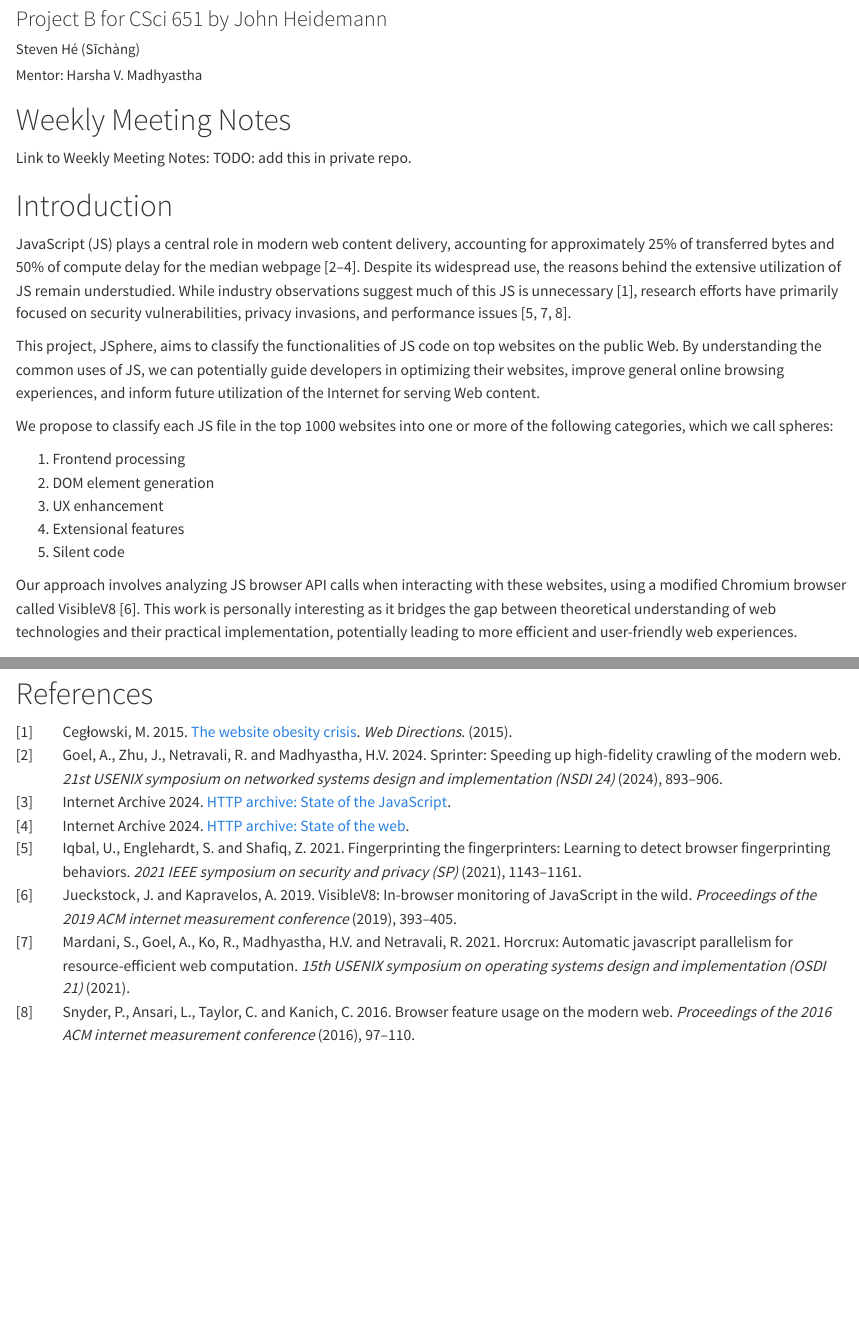
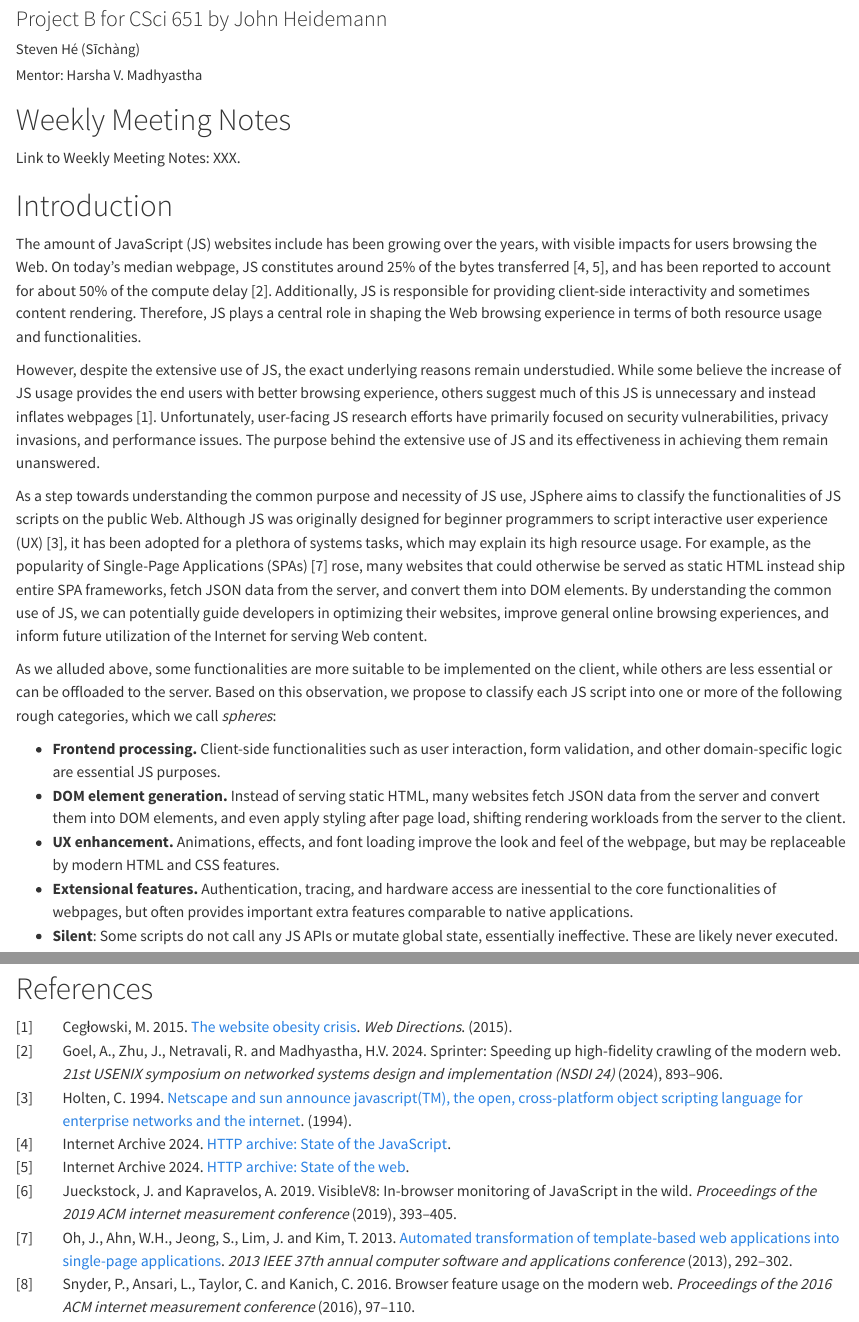
Before and after one commit to SichangHe/JSphere, a Quarto document (jsphere_midterm_report.qmd): the page in a window 1100 px wide, from 120 px down, and a second part further down, joined at a grey line. Rendered offline with R 4.5, knitr and Pandoc in place of Quarto, with nearby package versions.

Commit message:
docs: overhaul intro

```diff
--- a/jsphere_midterm_report.qmd
+++ b/jsphere_midterm_report.qmd
@@ -23,45 +23,65 @@ csl: acm-sig-proceedings-long-author-list.csl
 # Weekly Meeting Notes
 
 <!-- Provide a URL to your weekly meeting notes. These need to be accessible to the professor. -->
-Link to Weekly Meeting Notes: TODO: add this in private repo.
+<!-- TODO: add this in private repo. -->
+Link to Weekly Meeting Notes: XXX.
 
 # Introduction
 
 <!-- Provide an overview of the need you are addressing, what you are doing and plan to do, the novelty and new results of your work, and why this work is interesting to you personally. -->
 
-<!-- TODO: revise this generated text. -->
-JavaScript (JS) plays a central role in modern web content delivery,
-accounting for approximately 25% of transferred bytes and 50% of
-compute delay for the median webpage [@httparchive2024web;
-@httparchive2024javascript; @goel2024sprinter].
-Despite its widespread use, the reasons behind the extensive utilization of
-JS remain understudied.
-While industry observations suggest much of
-this JS is unnecessary [@ceglowski2015website],
-research efforts have primarily focused on security vulnerabilities,
-privacy invasions, and performance issues [@snyder2016browser;
-@iqbal2021fingerprinting; @mardani2021horcrux].
+The amount of JavaScript (JS) websites include has been growing over the years,
+with visible impacts for users browsing the Web. On today's median webpage,
+JS constitutes around 25% of the bytes transferred [@httparchive2024web;
+@httparchive2024javascript], and has been reported to account for about 50% of
+the compute delay [@goel2024sprinter].
+Additionally, JS is responsible for providing client-side interactivity and
+sometimes content rendering.
+Therefore, JS plays a central role in shaping the Web browsing experience in
+terms of both resource usage and functionalities.
 
-This project, JSphere, aims to classify the functionalities of JS code on
-top websites on the public Web. By understanding the common uses of JS,
-we can potentially guide developers in optimizing their websites,
-improve general online browsing experiences, and inform future utilization of
-the Internet for serving Web content.
+However, despite the extensive use of JS,
+the exact underlying reasons remain understudied.
+While some believe the increase of JS usage provides the end users with
+better browsing experience, others suggest much of this JS is unnecessary and
+instead inflates webpages [@ceglowski2015website].
+Unfortunately, user-facing JS research efforts have primarily focused on
+security vulnerabilities, privacy invasions, and performance issues.
+The purpose behind the extensive use of JS and its effectiveness in
+achieving them remain unanswered.
 
-We propose to classify each JS file in the top 1000 websites into one or
-more of the following categories, which we call spheres:
+As a step towards understanding the common purpose and necessity of JS use,
+JSphere aims to classify the functionalities of JS scripts on
+the public Web. Although JS was originally designed for beginner programmers to
+script interactive user experience (UX) [@paolini1994netscape],
+it has been adopted for a plethora of systems tasks, which
+may explain its high resource usage.
+For example, as the popularity of Single-Page Applications (SPAs)
+[@oh2013automated] rose, many websites that could otherwise be served as
+static HTML instead ship entire SPA frameworks, fetch JSON data from
+the server, and convert them into DOM elements.
+By understanding the common use of JS, we can potentially guide developers in
+optimizing their websites, improve general online browsing experiences, and
+inform future utilization of the Internet for serving Web content.
 
-1. Frontend processing
-1. DOM element generation
-1. UX enhancement
-1. Extensional features
-1. Silent code
+As we alluded above, some functionalities are more suitable to
+be implemented on the client, while others are less essential or
+can be offloaded to the server.
+Based on this observation, we propose to classify each JS script into one or
+more of the following rough categories, which we call *spheres*:
 
-Our approach involves analyzing JS browser API calls when interacting with
-these websites,
-using a modified Chromium browser called VisibleV8 [@jueckstock2019visiblev8].
-<!-- TODO: Write something decent about personal interest. -->
-This work is personally interesting as
-it bridges the gap between theoretical understanding of web technologies and
-their practical implementation, potentially leading to more efficient and
-user-friendly web experiences.
+- **Frontend processing.** Client-side functionalities such as
+    user interaction,
+    form validation, and other domain-specific logic are essential JS purposes.
+- **DOM element generation.** Instead of serving static HTML, many websites
+    fetch JSON data from the server and convert them into DOM elements, and
+    even apply styling after page load, shifting rendering workloads from
+    the server to the client.
+- **UX enhancement.** Animations, effects, and
+    font loading improve the look and feel of the webpage, but
+    may be replaceable by modern HTML and CSS features.
+- **Extensional features.** Authentication, tracing, and
+    hardware access are inessential to the core functionalities of webpages, but
+    often provides important extra features comparable to native applications.
+- **Silent**: Some scripts do not call any JS APIs or mutate global state,
+    essentially ineffective. These are likely never executed.
```
Also changed, not shown: jsphere_midterm_report.qmd (29 more changed lines).
